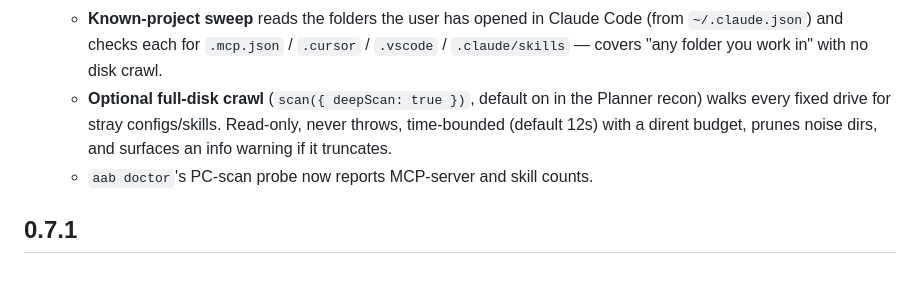
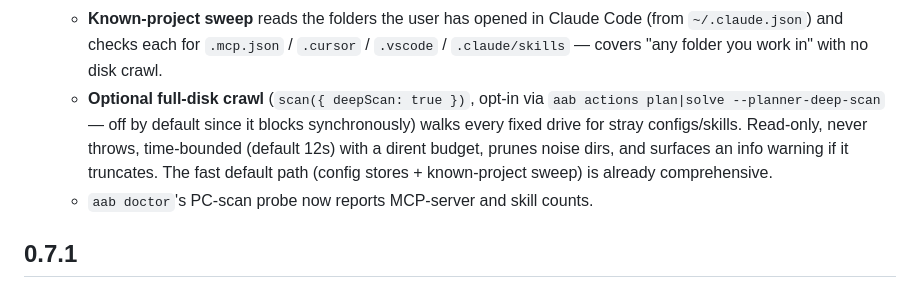
Before and after one commit to jbsingh93/ai-advisory-board-cli, a Markdown page: CHANGELOG.md, the part around the change. GitHub-like rendering.

Commit message:
docs(changelog): correct deep-scan to opt-in for 0.8.0 notes
The recon entry said the full-disk crawl was "default on in the Planner
recon", but it shipped opt-in (--planner-deep-scan). Fix the 0.8.0 notes
before release.

Co-Authored-By: Claude Opus 4.8 (1M context) <noreply@anthropic.com>

```diff
--- a/CHANGELOG.md
+++ b/CHANGELOG.md
@@ -18,7 +18,7 @@
   - **MCP / connectors** are now read from every config store on the box: the three `.mcp.json` scopes, Claude Code's real `~/.claude.json` (top-level + per-project `mcpServers` + the `claudeAiMcpEverConnected` remote connectors), Claude Desktop, Cursor, Windsurf, and VS Code. Transport is inferred from `type` _or_ `transport` (the old code read only `transport`, so it was never populated for `{"type":"http",...}` servers).
   - **Skills** are discovered by a bounded recursive walk of the whole `~/.claude/plugins` tree plus every `installPath` in `installed_plugins.json` — the old one-level walk found zero plugin skills.
   - **Known-project sweep** reads the folders the user has opened in Claude Code (from `~/.claude.json`) and checks each for `.mcp.json` / `.cursor` / `.vscode` / `.claude/skills` — covers "any folder you work in" with no disk crawl.
-  - **Optional full-disk crawl** (`scan({ deepScan: true })`, default on in the Planner recon) walks every fixed drive for stray configs/skills. Read-only, never throws, time-bounded (default 12s) with a dirent budget, prunes noise dirs, and surfaces an info warning if it truncates.
+  - **Optional full-disk crawl** (`scan({ deepScan: true })`, opt-in via `aab actions plan|solve --planner-deep-scan` — off by default since it blocks synchronously) walks every fixed drive for stray configs/skills. Read-only, never throws, time-bounded (default 12s) with a dirent budget, prunes noise dirs, and surfaces an info warning if it truncates. The fast default path (config stores + known-project sweep) is already comprehensive.
   - `aab doctor`'s PC-scan probe now reports MCP-server and skill counts.
 
 ## 0.7.1
```
